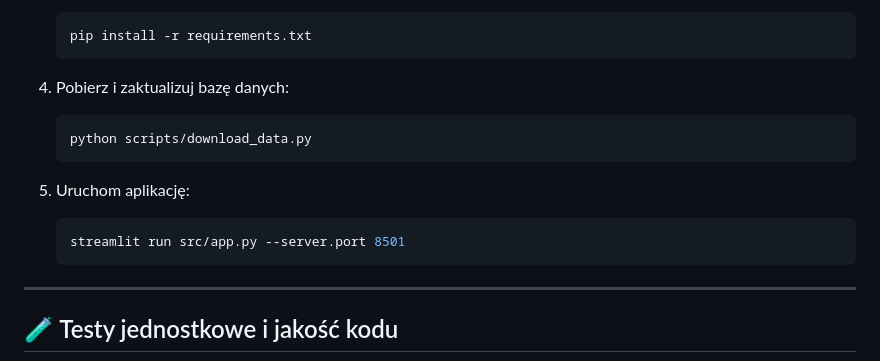
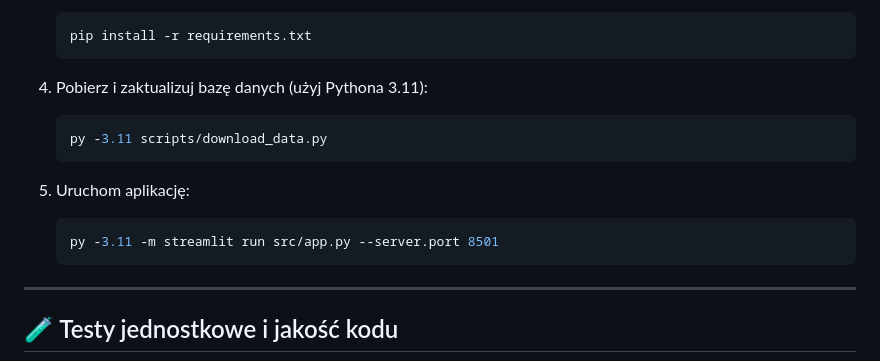
Before and after one commit to reslinskiolek28-ship-it/ecobook-hub, a Markdown page: README.md, the part around the change. Drawn GitHub-style.

Commit message:
docs: use Python 3.11 in run instructions

````diff
--- a/README.md
+++ b/README.md
@@ -74,14 +74,14 @@ Wymagany: **Python 3.11+**
    pip install -r requirements.txt
    ```
 
-4. Pobierz i zaktualizuj bazę danych:
+4. Pobierz i zaktualizuj bazę danych (użyj Pythona 3.11):
    ```bash
-   python scripts/download_data.py
+   py -3.11 scripts/download_data.py
    ```
 
 5. Uruchom aplikację:
    ```bash
-   streamlit run src/app.py --server.port 8501
+   py -3.11 -m streamlit run src/app.py --server.port 8501
    ```
 ---
 
````
